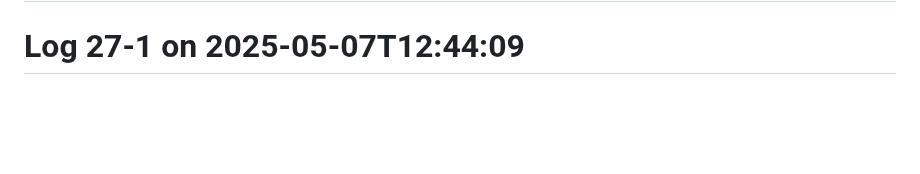
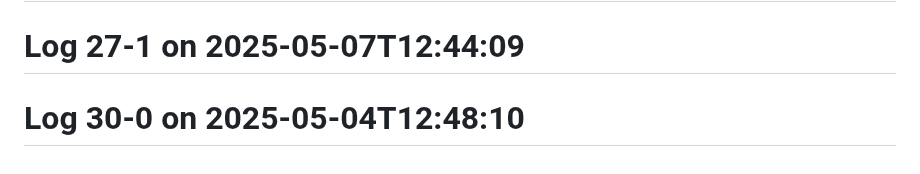
Before and after one commit to Aspect661/social-distancing, a Markdown page: README.md, the part around the change. GitHub-like rendering; blank space fills up the shorter version.

Commit message:
update log 30-0 — 2025-05-04T12:48:10

```diff
--- a/README.md
+++ b/README.md
@@ -158,3 +158,4 @@
 # Log 25-1 on 2025-05-09T12:12:09
 # Log 27-0 on 2025-05-07T12:51:09
 # Log 27-1 on 2025-05-07T12:44:09
+# Log 30-0 on 2025-05-04T12:48:10
```
